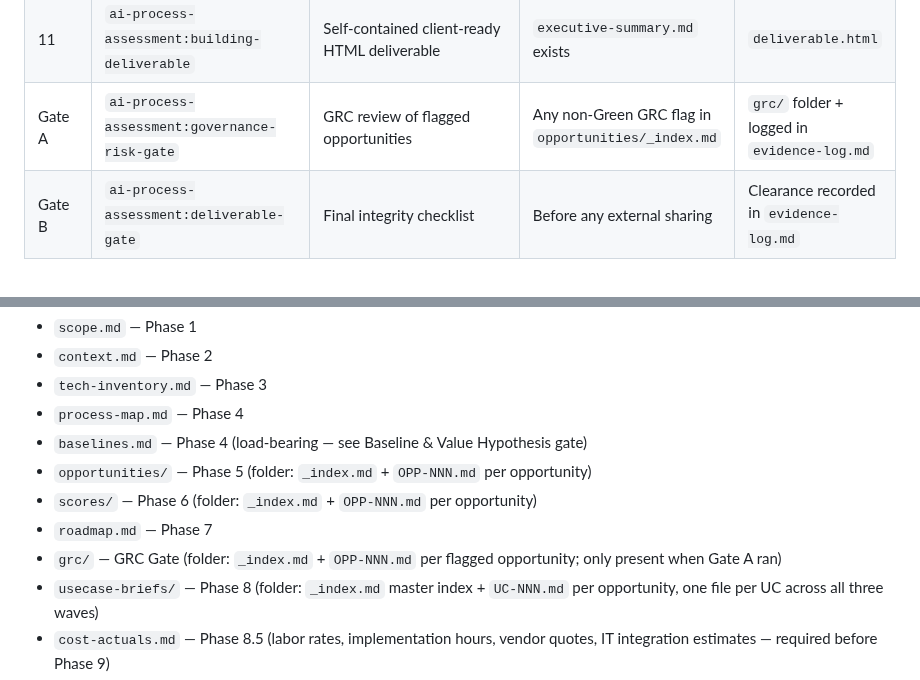
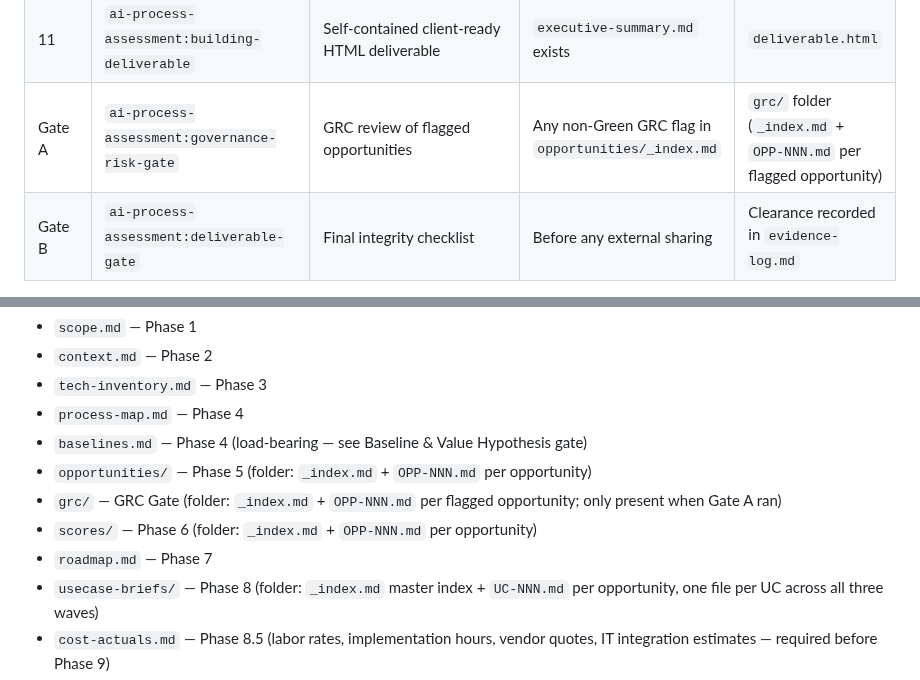
Before and after one commit to grandaha/ai-process-assessment, a Markdown page: skills/using-methodology/SKILL.md, 2 parts joined by grey strips. Drawn GitHub-style.

Commit message:
fix(using-methodology): correct grc/ folder placement and Gate A output column
Co-Authored-By: ai-cockpit-admin <akaraff@gmail.com>

```diff
--- a/skills/using-methodology/SKILL.md
+++ b/skills/using-methodology/SKILL.md
@@ -25,7 +25,7 @@ You are operating inside the AI & Automation Use Case Identification methodology
 | 9 | `ai-process-assessment:building-business-case` | Wave 1 ROM business case | `cost-actuals.md` exists | `business-case.md` |
 | 10 | `ai-process-assessment:building-executive-summary` | Standalone 1–2 page executive summary | `ai-process-assessment:deliverable-gate` cleared | `executive-summary.md` |
 | 11 | `ai-process-assessment:building-deliverable` | Self-contained client-ready HTML deliverable | `executive-summary.md` exists | `deliverable.html` |
-| Gate A | `ai-process-assessment:governance-risk-gate` | GRC review of flagged opportunities | Any non-Green GRC flag in `opportunities/_index.md` | `grc/` folder + logged in `evidence-log.md` |
+| Gate A | `ai-process-assessment:governance-risk-gate` | GRC review of flagged opportunities | Any non-Green GRC flag in `opportunities/_index.md` | `grc/` folder (`_index.md` + `OPP-NNN.md` per flagged opportunity) |
 | Gate B | `ai-process-assessment:deliverable-gate` | Final integrity checklist | Before any external sharing | Clearance recorded in `evidence-log.md` |
 
 ## Opportunity Type Taxonomy
@@ -91,9 +91,9 @@ Every engagement gets its own folder under `docs/engagements/<engagement-name>/`
 - `process-map.md` — Phase 4
 - `baselines.md` — Phase 4 (load-bearing — see Baseline & Value Hypothesis gate)
 - `opportunities/` — Phase 5 (folder: `_index.md` + `OPP-NNN.md` per opportunity)
+- `grc/` — GRC Gate (folder: `_index.md` + `OPP-NNN.md` per flagged opportunity; only present when Gate A ran)
 - `scores/` — Phase 6 (folder: `_index.md` + `OPP-NNN.md` per opportunity)
 - `roadmap.md` — Phase 7
-- `grc/` — GRC Gate (folder: `_index.md` + `OPP-NNN.md` per flagged opportunity; only present when Gate A ran)
 - `usecase-briefs/` — Phase 8 (folder: `_index.md` master index + `UC-NNN.md` per opportunity, one file per UC across all three waves)
 - `cost-actuals.md` — Phase 8.5 (labor rates, implementation hours, vendor quotes, IT integration estimates — required before Phase 9)
 - `business-case.md` — Phase 9
```
